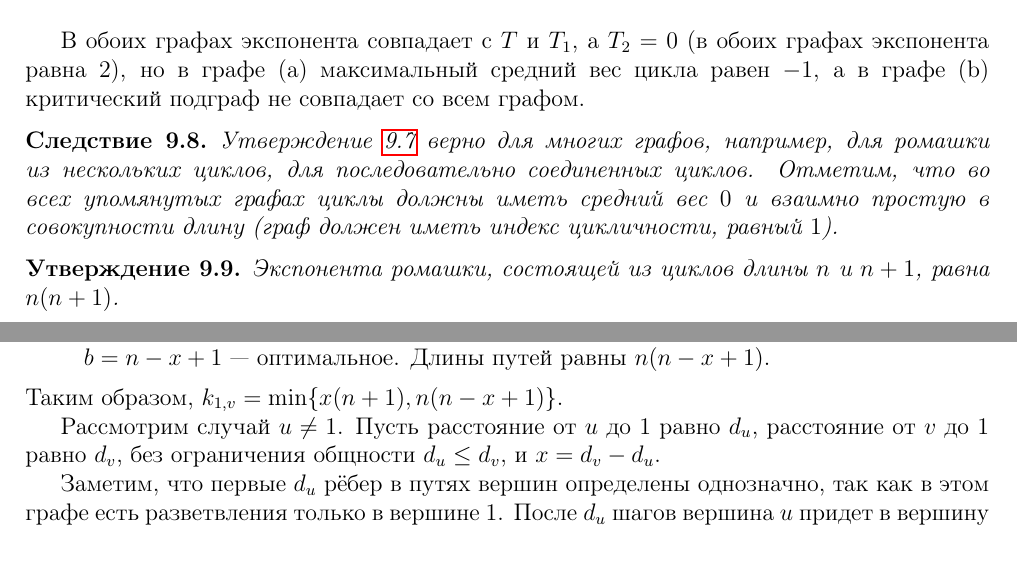
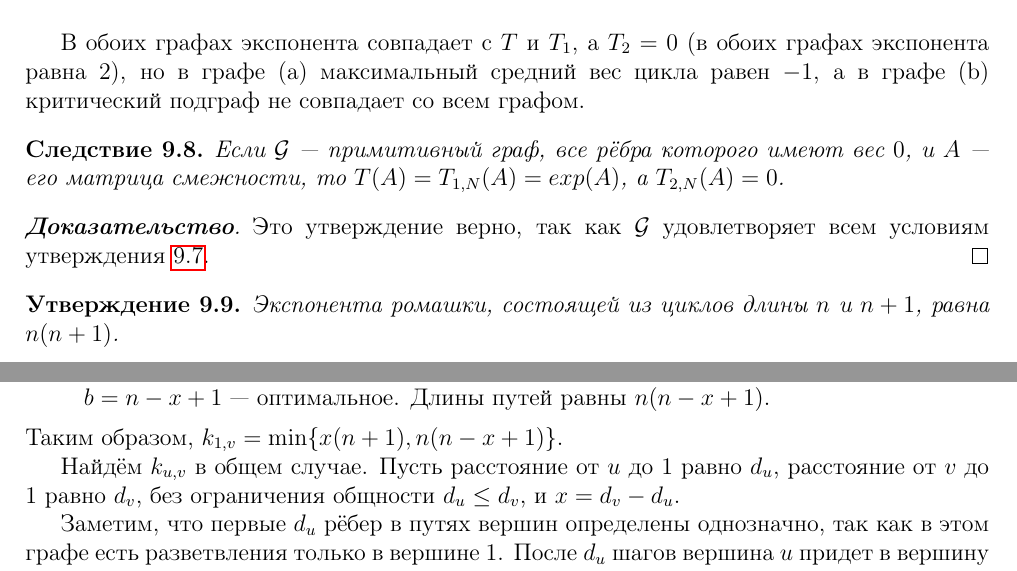
Before and after one commit to ndshaposhnik/coursePaper, a LaTeX document (paper/Course.tex): two parts of pages 14 and 16 of 30, joined at a grey line, cut so that both start at the same text. Compiled offline with pdfLaTeX.

Commit message:
Исправлены все комментарии АЭ на момент 27.08

```diff
--- a/paper/Course.tex
+++ b/paper/Course.tex
@@ -771,8 +771,11 @@ A \odot (A^2)^*\text{, если } t \text{ нечетно.}\\
 
 \begin{corollary}
 \label{corollaryTandExp}
-Утверждение \ref{onePathProposition} верно для многих графов, например, для ромашки из нескольких циклов, для последовательно соединенных циклов. Отметим, что во всех упомянутых графах циклы должны иметь средний вес $0$ и взаимно простую в совокупности длину (граф должен иметь индекс цикличности, равный $1$).
+Если $\mathcal{G}$ --- примитивный граф, все рёбра которого имеют вес $0$, и $A$ --- его матрица смежности, то $T(A) = T_{1, N}(A) = exp(A)$, а $T_{2,N}(A) = 0$.
 \end{corollary}
+\begin{proof}[\textbf{Доказательство}]
+Это утверждение верно, так как $\mathcal{G}$ удовлетворяет всем условиям утверждения \ref{onePathProposition}.
+\end{proof}
 
 \begin{proposition}
 Экспонента ромашки, состоящей из циклов длины $n$ и $n + 1$, равна $n(n+1)$.
@@ -865,7 +868,7 @@ k(\mathcal{G}) = \begin{cases}
 \end{enumerate}
 Таким образом, $k_{1,v} = \min \{x(n+1), n(n - x + 1)\}$.
 
-Рассмотрим случай $u \neq 1$. Пусть расстояние от $u$ до $1$ равно $d_u$, расстояние от $v$ до $1$ равно $d_v$, без ограничения общности $d_u \le d_v$, и $x = d_v - d_u$.
+Найдём $k_{u,v}$ в общем случае. Пусть расстояние от $u$ до $1$ равно $d_u$, расстояние от $v$ до $1$ равно $d_v$, без ограничения общности $d_u \le d_v$, и $x = d_v - d_u$.
 
 Заметим, что первые $d_u$ рёбер в путях вершин определены однозначно, так как в этом графе есть разветвления только в вершине $1$. После $d_u$ шагов вершина $u$ придет в вершину $1$, и задача сводится к предыдущему случаю.
 
```
Also changed, not shown: paper/Course.pdf.
